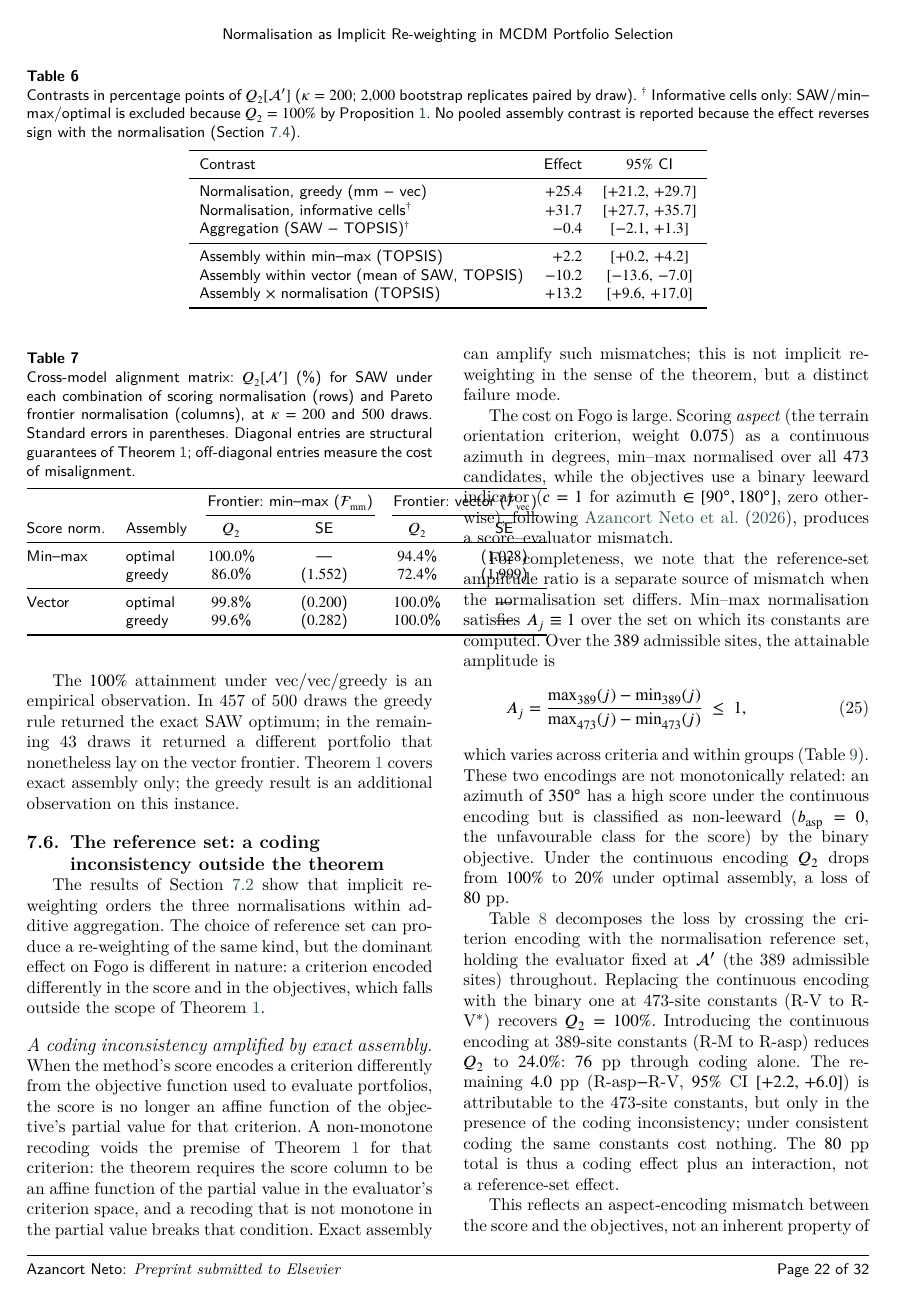
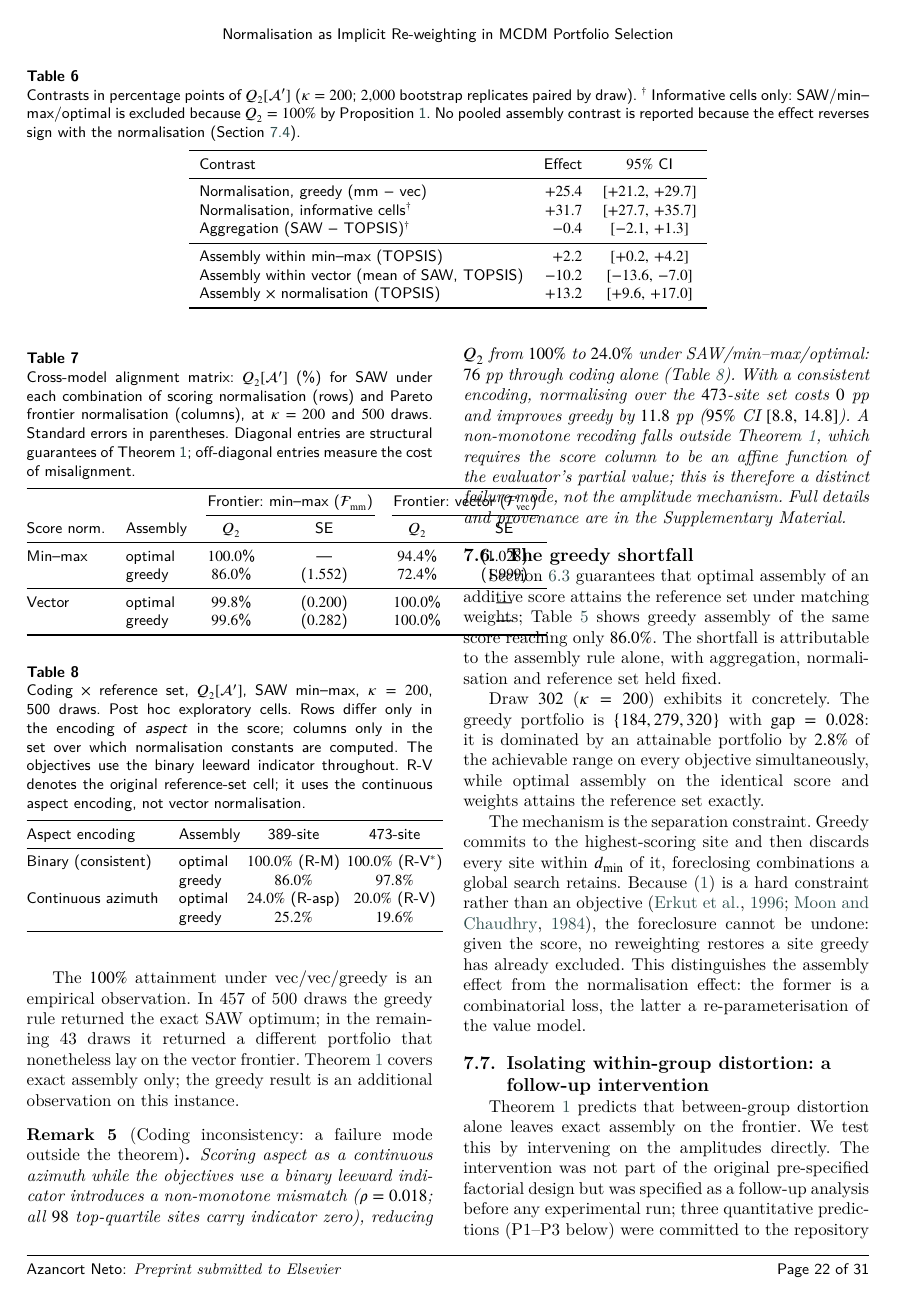
Before and after one commit to Jazancort/mcdm-landfill-pareto-paper, a LaTeX paper (main.tex): page 23 of 33 before the commit and page 23 of 32 after it. Compiled offline with XeLaTeX; a LaTeX package or settings file that is missing is left out.

Commit message:
E2/E8/E9: reference-set->Remark, greedy shortfall text, 473->389 in intro

```diff
--- a/main.tex
+++ b/main.tex
@@ -2282,69 +2283,7 @@ Theorem~\ref{thm:groupconst} covers exact assembly only; the greedy
 result is an additional observation on this instance.
 
 
-\subsection{The reference set: a coding inconsistency outside the theorem}
-\label{sec:refset}
-% ----------------------------------------------------------
-
-The results of Section~\ref{sec:lemmaconf} show that implicit
-re-weighting orders the three normalisations within additive aggregation.
-The choice of reference set can produce a re-weighting of the same kind,
-but the dominant effect on Fogo is different in nature: a criterion
-encoded differently in the score and in the objectives, which falls
-outside the scope of Theorem~\ref{thm:groupconst}.
-
-\paragraph{A coding inconsistency amplified by exact assembly.}
-When the method's score encodes a criterion differently from the
-objective function used to evaluate portfolios, the score is no longer
-an affine function of the objective's partial value for that criterion.
-A non-monotone recoding voids the premise of
-Theorem~\ref{thm:groupconst} for that criterion: the theorem requires the
-score column to be an affine function of the partial value in the
-evaluator's criterion space, and a recoding that is not monotone in the
-partial value breaks that condition.
-Exact assembly can amplify such mismatches; this is not implicit
-re-weighting in the sense of the theorem, but a distinct failure mode.
-
-The cost on Fogo is large.
-Scoring \textit{aspect} (the terrain orientation criterion, weight~$0.075$)
-as a continuous azimuth in degrees, min--max normalised over all
-$\Ncand$ candidates, while the objectives use a binary leeward indicator
-($c=1$ for azimuth $\in[90^\circ,180^\circ]$, zero otherwise),
-following \citet{AzancortNeto2026}, produces a score--evaluator mismatch.
-
-For completeness, we note that the reference-set amplitude ratio
-is a separate source of mismatch when the normalisation set differs.
-Min--max normalisation satisfies $A_j\equiv1$ over the set on which its
-constants are computed.
-Over the $\Nvia$ admissible sites, the attainable amplitude is
-\begin{equation}
-  \label{eq:refsetA}
-  A_j = \frac{\max_{\Nvia}(j)-\min_{\Nvia}(j)}
-             {\max_{\Ncand}(j)-\min_{\Ncand}(j)} \;\le\; 1,
-\end{equation}
-which varies across criteria and within groups (Table~\ref{tab:amprefset}).
-These two encodings are not monotonically related: an azimuth of
-$350^\circ$ has a high score under the continuous encoding
-but is classified as non-leeward ($b_{\mathrm{asp}}=0$, the unfavourable class for the score) by the
-binary objective.
-Under the continuous encoding $Q_2$ drops from $100\%$ to $20\%$
-under optimal assembly, a loss of $80$~pp.
-
-Table~\ref{tab:coding2x2} decomposes the loss by crossing the criterion
-encoding with the normalisation reference set, holding the evaluator
-fixed at $\mathcal{A}'$ (the 389 admissible sites) throughout.
-Replacing the continuous encoding with the binary one at 473-site
-constants (R-V to R-V$^*$) recovers $Q_2=100\%$.
-Introducing the continuous encoding at 389-site constants
-(R-M to R-asp) reduces $Q_2$ to $\RaspOptimal\%$: $\RaspLoss$~pp through coding alone.
-The remaining $\ResidualRefOptDelta$~pp (R-asp$-$R-V, $95\%$ CI $[+\ResidualRefOptCIlo,\,+\ResidualRefOptCIhi]$) is
-attributable to the 473-site constants, but only in the presence of the
-coding inconsistency; under consistent coding the same constants cost
-nothing.
-The $80$~pp total is thus a coding effect plus an interaction, not
-a reference-set effect.
-
-\begin{table}[t]
+\begin{table}[!t]
 \caption{Coding $\times$ reference set, $Q_2[\mathcal{A}']$, SAW min--max,
 $\kappa=200$, 500 draws. Post hoc exploratory cells.
 Rows differ only in the encoding of \textit{aspect} in the score;
@@ -2366,6 +2305,19 @@ Continuous azimuth  & optimal & $24.0\%$ (R-asp) & $20.0\%$ (R-V) \\
 \end{tabular}
 \end{table}
 
-This reflects an aspect-encoding mismatch between the score and the objectives, not an inherent property of
-normalising over inadmissible sites.
+\begin{remark}[Coding inconsistency: a failure mode outside the theorem]
+\label{sec:refset}\label{rem:nonmonotone}
+Scoring \textit{aspect} as a continuous azimuth while the objectives use
+a binary leeward indicator introduces a non-monotone mismatch
+($\rho=\AspSpearman$; all $\AspTopQuartile$ top-quartile sites carry
+indicator zero), reducing $Q_2$ from $100\%$ to $\RaspOptimal\%$ under
+SAW/min--max/optimal: $\RaspLoss$~pp through coding alone
+(Table~\ref{tab:coding2x2}).
 With a consistent encoding, normalising over the $\Ncand$-site set costs
+$0$~pp and improves greedy by $\RefSetGreedyGain$~pp
+($95\%$~CI $[\RoneTwoGrdCIlo,\,\RoneTwoGrdCIhi]$).
+A non-monotone recoding falls outside Theorem~\ref{thm:groupconst}, which
+requires the score column to be an affine function of the evaluator's
+partial value; this is therefore a distinct failure mode, not the
+amplitude mechanism.
+Full details and provenance are in the Supplementary Material.
@@ -2451,3 +2346,5 @@ Greedy commits to the highest-scoring site and then discards every site
 within $d_{\min}$ of it, foreclosing combinations a global search
 retains.
 Because~\eqref{eq:rsep} is a hard constraint rather than an objective
+\citep{Erkut1996,MoonChaudhry1984}, the foreclosure cannot be undone: given the score, no reweighting
+restores a site greedy has already excluded.
```
Also changed, not shown: main.tex (71 more changed lines).
